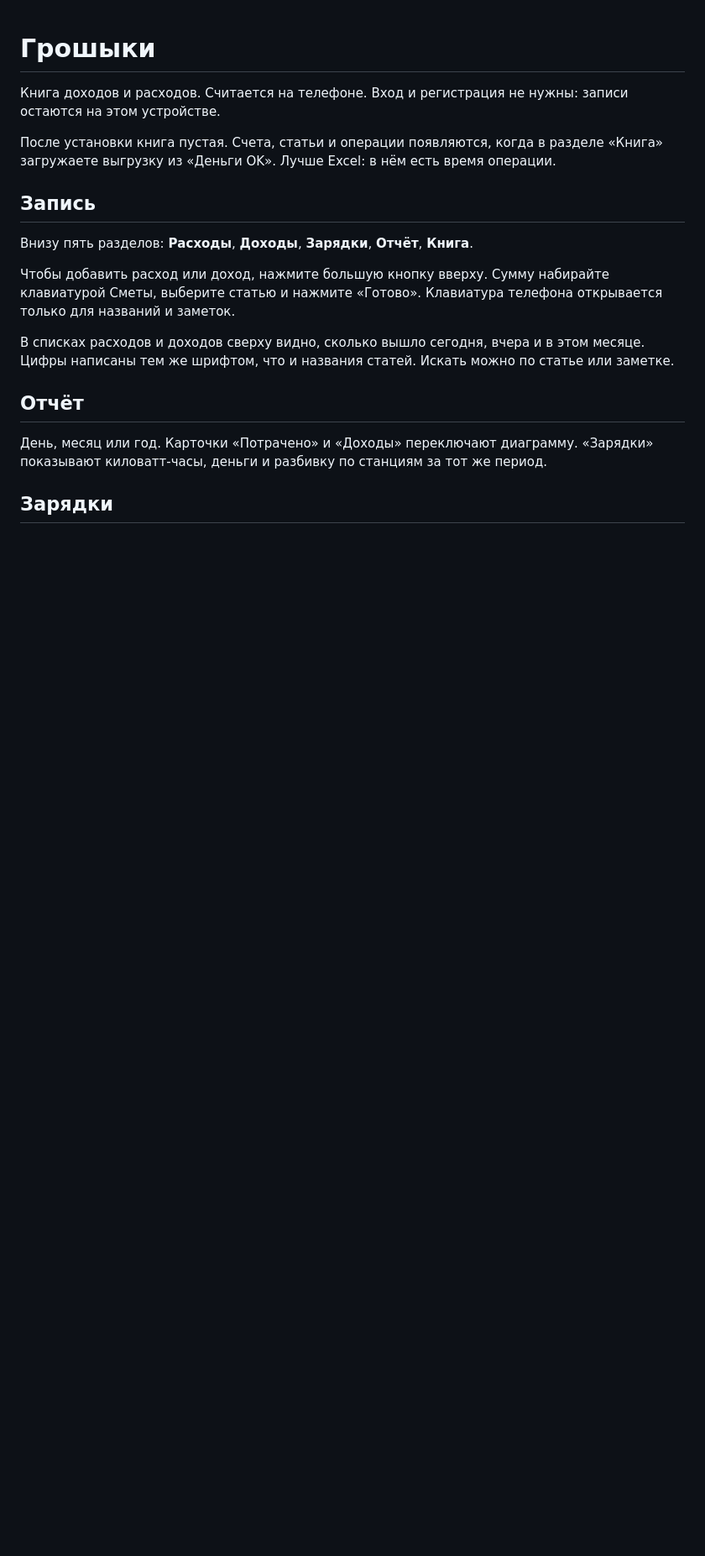
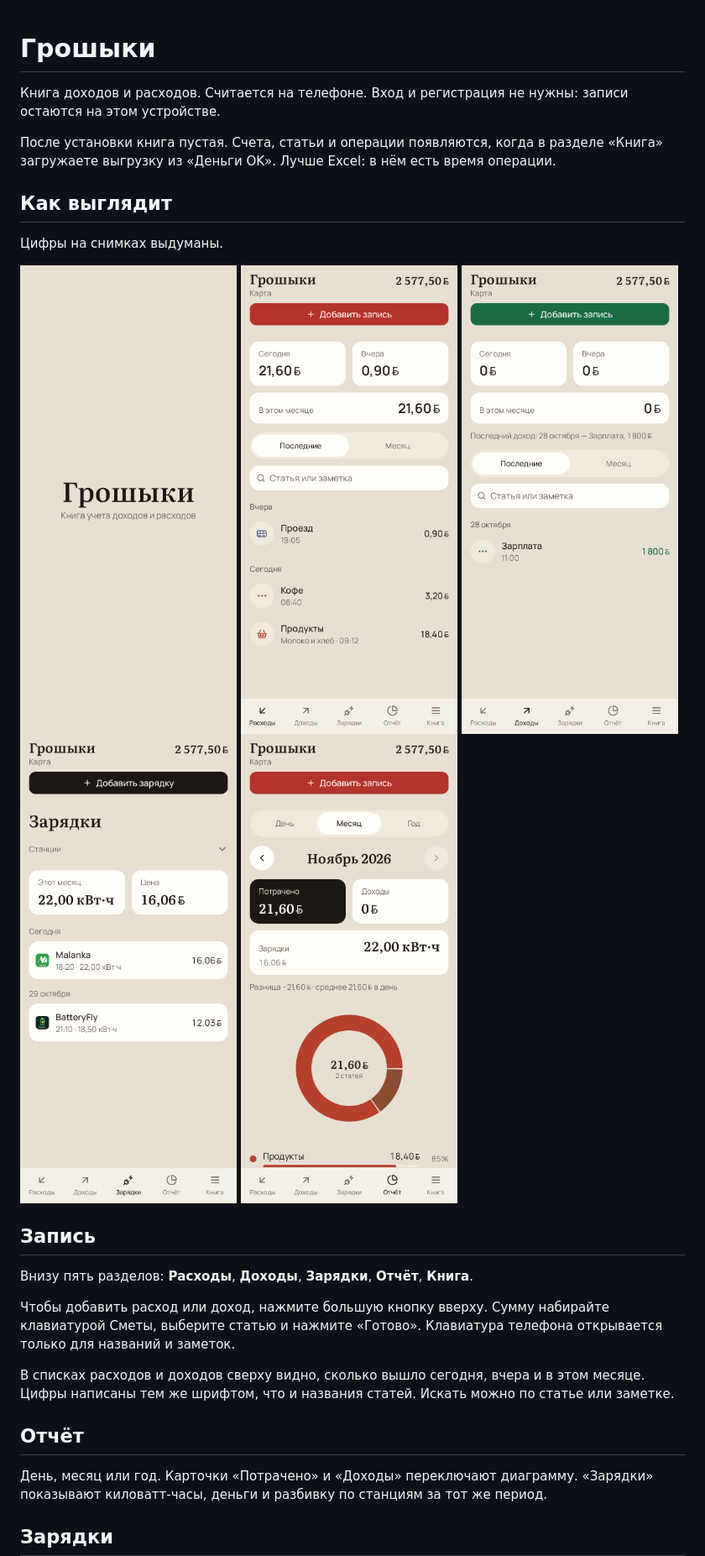
Before and after one commit to MaksR89/Groshiki, a Markdown page: README.md, the part around the change. Shown at 84% size. Rendered like a GitHub page; pictures changed too: docs/screenshots/charges.png (added), docs/screenshots/expenses.png (added), docs/screenshots/income.png (added); blank space fills up the shorter version.

Commit message:
Добавить снимки экрана с выдуманными суммами.

```diff
--- a/README.md
+++ b/README.md
@@ -3,6 +3,17 @@
 Книга доходов и расходов. Считается на телефоне. Вход и регистрация не нужны: записи остаются на этом устройстве.
 
 После установки книга пустая. Счета, статьи и операции появляются, когда в разделе «Книга» загружаете выгрузку из «Деньги OK». Лучше Excel: в нём есть время операции.
+
+
+## Как выглядит
+
+Цифры на снимках выдуманы.
+
+![Заставка](docs/screenshots/splash.png)
+![Расходы](docs/screenshots/expenses.png)
+![Доходы](docs/screenshots/income.png)
+![Зарядки](docs/screenshots/charges.png)
+![Отчёт](docs/screenshots/report.png)
 
 ## Запись
 
```
